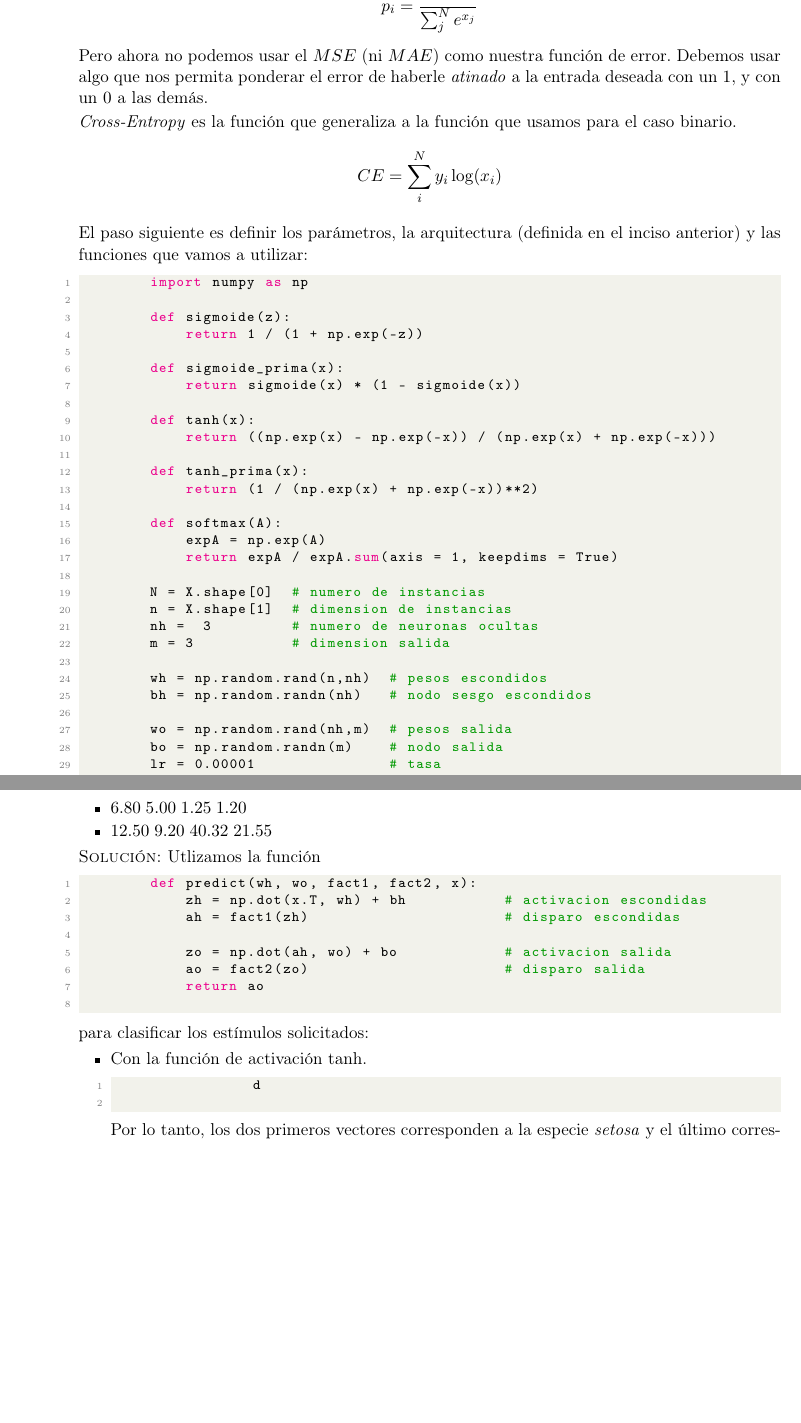
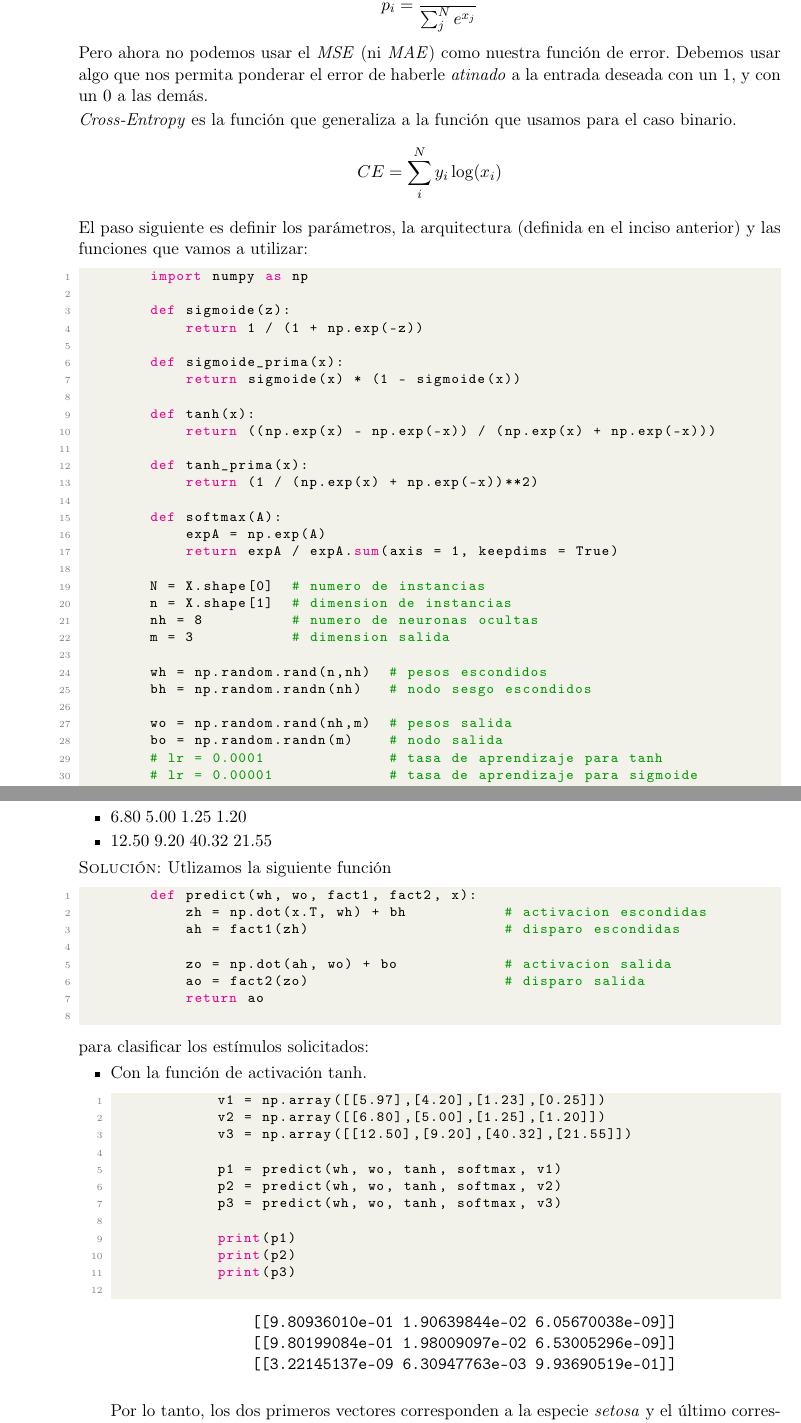
Before and after one commit to taniarubi/redes-neuronales, a LaTeX problem sheet (tareas/tarea2/tarea2.tex): two parts of pages 8 and 11 of 13, joined at a grey line, cut so that both start at the same text, the shorter picture padded with empty space. Compiled offline with pdfLaTeX.

Commit message:
Ejercicio 4.c terminado.

```diff
--- a/tareas/tarea2/tarea2.tex
+++ b/tareas/tarea2/tarea2.tex
@@ -418,10 +418,10 @@
             p_i = \frac{e^{x_i}}{\sum_{j}^{N} e^{x_j}}
         \end{equation*}
 
-        Pero ahora no podemos usar el $MSE$ (ni $MAE$) como nuestra función de
-        error. Debemos usar algo que nos permita ponderar el error de haberle
-        \textit{atinado} a la entrada deseada con un $1$, y con un $0$ a las
-        demás.
+        Pero ahora no podemos usar el \textit{MSE} (ni \textit{MAE}) como
+        nuestra función de error. Debemos usar algo que nos permita ponderar
+        el error de haberle \textit{atinado} a la entrada deseada con un $1$, y
+        con un $0$ a las demás.
 
         \textit{Cross-Entropy} es la función que generaliza a la función que
         usamos para el caso binario.
@@ -452,7 +452,7 @@
 
         N = X.shape[0]  # numero de instancias
         n = X.shape[1]  # dimension de instancias
-        nh =  3         # numero de neuronas ocultas
+        nh = 8          # numero de neuronas ocultas
         m = 3           # dimension salida
 
         wh = np.random.rand(n,nh)  # pesos escondidos
@@ -460,7 +460,8 @@
 
         wo = np.random.rand(nh,m)  # pesos salida
         bo = np.random.randn(m)    # nodo salida
-        lr = 0.00001               # tasa
+        # lr = 0.0001              # tasa de aprendizaje para tanh
+        # lr = 0.00001             # tasa de aprendizaje para sigmoide
         \end{lstlisting}
 
         \newpage
@@ -575,7 +578,7 @@
             \item $12.50 \; 9.20 \; 40.32 \; 21.55$
         \end{itemize}
 
-        \textsc{Solución:} Utlizamos la función
+        \textsc{Solución:} Utlizamos la siguiente función
         \begin{lstlisting}[language=Python]
         def predict(wh, wo, fact1, fact2, x):
             zh = np.dot(x.T, wh) + bh           # activacion escondidas
@@ -590,8 +593,24 @@
         \begin{itemize}
             \item Con la función de activación $\tanh$.
             \begin{lstlisting}[language=Python]
-                d
+            v1 = np.array([[5.97],[4.20],[1.23],[0.25]])
+            v2 = np.array([[6.80],[5.00],[1.25],[1.20]])
+            v3 = np.array([[12.50],[9.20],[40.32],[21.55]])
+
+            p1 = predict(wh, wo, tanh, softmax, v1)
+            p2 = predict(wh, wo, tanh, softmax, v2)
+            p3 = predict(wh, wo, tanh, softmax, v3)
+
+            print(p1)
+            print(p2)
+            print(p3)
             \end{lstlisting}
+
+            \begin{verbatim}
+                [[9.80936010e-01 1.90639844e-02 6.05670038e-09]]
+                [[9.80199084e-01 1.98009097e-02 6.53005296e-09]]
+                [[3.22145137e-09 6.30947763e-03 9.93690519e-01]]
+            \end{verbatim}
 
             Por lo tanto, los dos primeros vectores corresponden a la especie
             \textit{setosa} y el último corresponde a la especie
```
Also changed, not shown: tareas/tarea2/imagenes/logL-tan.png, tareas/tarea2/tarea2.pdf, tareas/tarea2/tarea2.tex (12 more changed lines), 4 other files.
